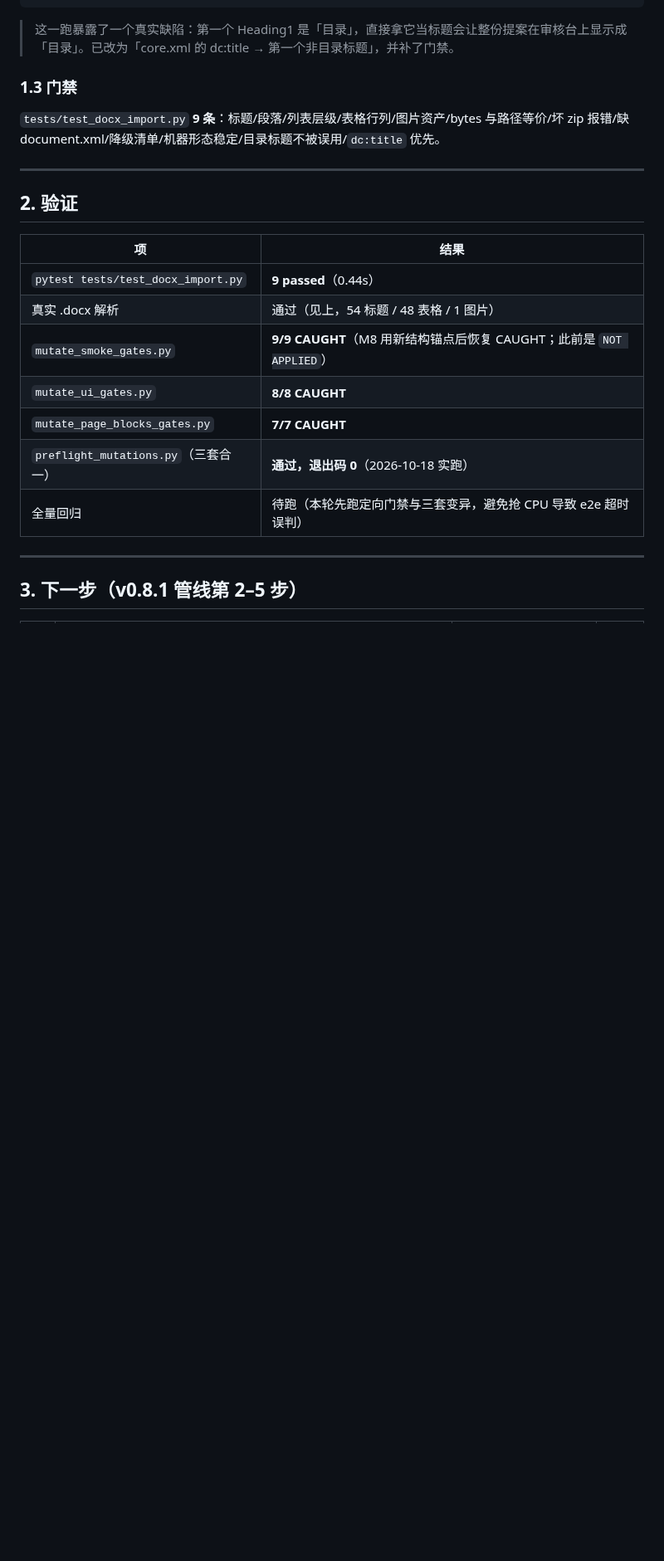
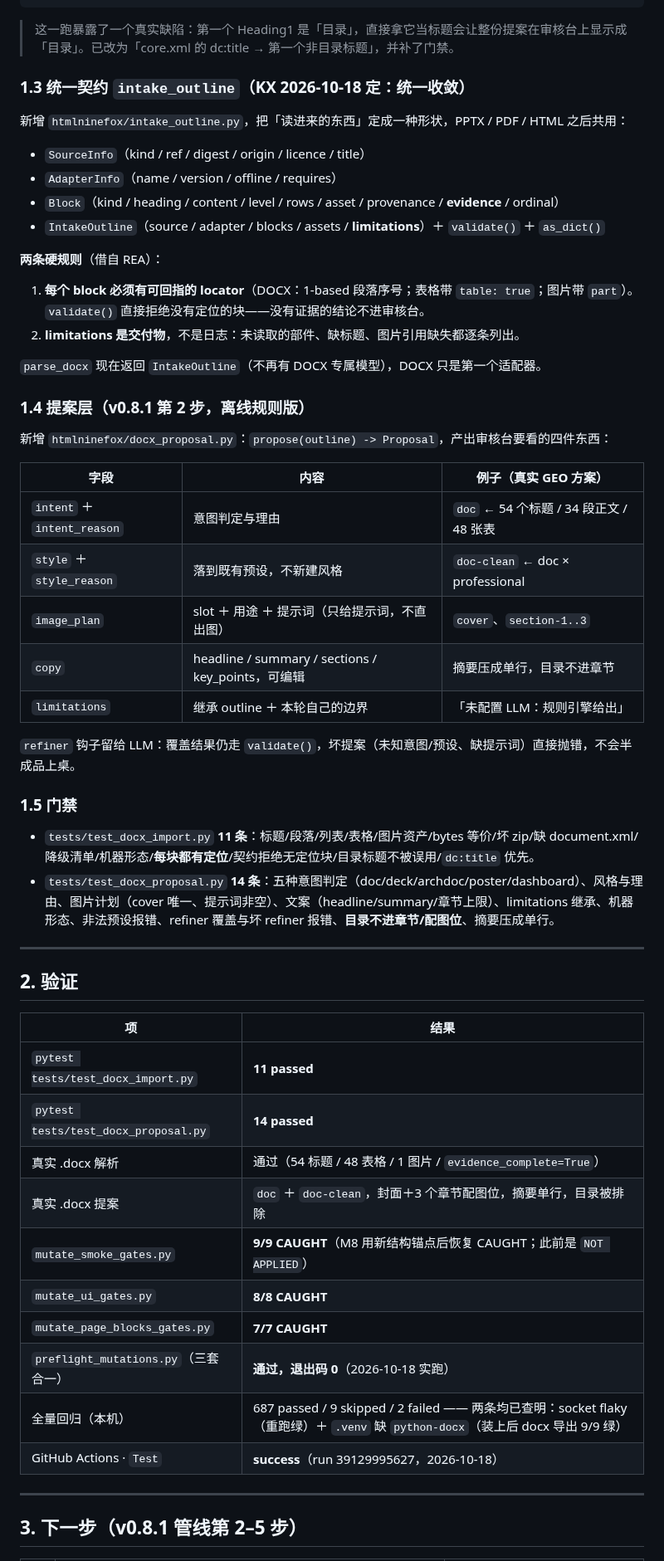
Before and after one commit to KratosLee-6/Html-ninefox, a Markdown page: docs/ITERATION-v0.8.1-KICKOFF-20261018.md, the part around one of its changes. Shown at 83% size. Rendered like a GitHub page; blank space fills up the shorter version.

Commit message:
docs: record the intake contract, the proposal and the v0.8.3 PPTX decision

```diff
--- a/docs/ITERATION-v0.8.1-KICKOFF-20261018.md
+++ b/docs/ITERATION-v0.8.1-KICKOFF-20261018.md
@@ -44,9 +44,39 @@ warnings 未读取的部件 7 个（header/footer/numbering/settings/styles…
 
 > 这一跑暴露了一个真实缺陷：第一个 Heading1 是「目录」，直接拿它当标题会让整份提案在审核台上显示成「目录」。已改为「core.xml 的 dc:title → 第一个非目录标题」，并补了门禁。
 
-### 1.3 门禁
+### 1.3 统一契约 `intake_outline`（KX 2026-10-18 定：统一收敛）
 
-`tests/test_docx_import.py` **9 条**：标题/段落/列表层级/表格行列/图片资产/bytes 与路径等价/坏 zip 报错/缺 document.xml/降级清单/机器形态稳定/目录标题不被误用/`dc:title` 优先。
+新增 `htmlninefox/intake_outline.py`，把「读进来的东西」定成一种形状，PPTX / PDF / HTML 之后共用：
+
+- `SourceInfo`（kind / ref / digest / origin / licence / title）
+- `AdapterInfo`（name / version / offline / requires）
+- `Block`（kind / heading / content / level / rows / asset / provenance / **evidence** / ordinal）
+- `IntakeOutline`（source / adapter / blocks / assets / **limitations**）＋ `validate()` ＋ `as_dict()`
+
+**两条硬规则**（借自 REA）：
+1. **每个 block 必须有可回指的 locator**（DOCX：1-based 段落序号；表格带 `table: true`；图片带 `part`）。`validate()` 直接拒绝没有定位的块——没有证据的结论不进审核台。
+2. **limitations 是交付物**，不是日志：未读取的部件、缺标题、图片引用缺失都逐条列出。
+
+`parse_docx` 现在返回 `IntakeOutline`（不再有 DOCX 专属模型），DOCX 只是第一个适配器。
+
+### 1.4 提案层（v0.8.1 第 2 步，离线规则版）
+
+新增 `htmlninefox/docx_proposal.py`：`propose(outline) -> Proposal`，产出审核台要看的四件东西：
+
+| 字段 | 内容 | 例子（真实 GEO 方案） |
+|---|---|---|
+| `intent` ＋ `intent_reason` | 意图判定与理由 | `doc` ← 54 个标题 / 34 段正文 / 48 张表 |
+| `style` ＋ `style_reason` | 落到既有预设，不新建风格 | `doc-clean` ← doc × professional |
+| `image_plan` | slot ＋ 用途 ＋ 提示词（只给提示词，不直出图） | `cover`、`section-1..3` |
+| `copy` | headline / summary / sections / key_points，可编辑 | 摘要压成单行，目录不进章节 |
+| `limitations` | 继承 outline ＋ 本轮自己的边界 | 「未配置 LLM：规则引擎给出」 |
+
+`refiner` 钩子留给 LLM：覆盖结果仍走 `validate()`，坏提案（未知意图/预设、缺提示词）直接抛错，不会半成品上桌。
+
+### 1.5 门禁
+
+- `tests/test_docx_import.py` **11 条**：标题/段落/列表/表格/图片资产/bytes 等价/坏 zip/缺 document.xml/降级清单/机器形态/**每块都有定位**/契约拒绝无定位块/目录标题不被误用/`dc:title` 优先。
+- `tests/test_docx_proposal.py` **14 条**：五种意图判定（doc/deck/archdoc/poster/dashboard）、风格与理由、图片计划（cover 唯一、提示词非空）、文案（headline/summary/章节上限）、limitations 继承、机器形态、非法预设报错、refiner 覆盖与坏 refiner 报错、**目录不进章节/配图位**、摘要压成单行。
 
 ---
 
@@ -54,13 +84,16 @@ warnings 未读取的部件 7 个（header/footer/numbering/settings/styles…
 
 | 项 | 结果 |
 |---|---|
-| `pytest tests/test_docx_import.py` | **9 passed**（0.44s） |
-| 真实 .docx 解析 | 通过（见上，54 标题 / 48 表格 / 1 图片） |
+| `pytest tests/test_docx_import.py` | **11 passed** |
+| `pytest tests/test_docx_proposal.py` | **14 passed** |
+| 真实 .docx 解析 | 通过（54 标题 / 48 表格 / 1 图片 / `evidence_complete=True`） |
+| 真实 .docx 提案 | `doc` ＋ `doc-clean`，封面＋3 个章节配图位，摘要单行，目录被排除 |
 | `mutate_smoke_gates.py` | **9/9 CAUGHT**（M8 用新结构锚点后恢复 CAUGHT；此前是 `NOT APPLIED`） |
 | `mutate_ui_gates.py` | **8/8 CAUGHT** |
 | `mutate_page_blocks_gates.py` | **7/7 CAUGHT** |
 | `preflight_mutations.py`（三套合一） | **通过，退出码 0**（2026-10-18 实跑） |
-| 全量回归 | 待跑（本轮先跑定向门禁与三套变异，避免抢 CPU 导致 e2e 超时误判） |
+| 全量回归（本机） | 687 passed / 9 skipped / 2 failed —— 两条均已查明：socket flaky（重跑绿）＋ `.venv` 缺 `python-docx`（装上后 docx 导出 9/9 绿） |
+| GitHub Actions · `Test` | **success**（run 39129995627，2026-10-18） |
 
 ---
 
```
Also changed, not shown: other parts of docs/ITERATION-v0.8.1-KICKOFF-20261018.md (+7 -6 lines), docs/DESIGN-REVERSE-INTAKE.md (added, +143 -0 lines), docs/PLAN-v0.8.md (+7 -0 lines).
